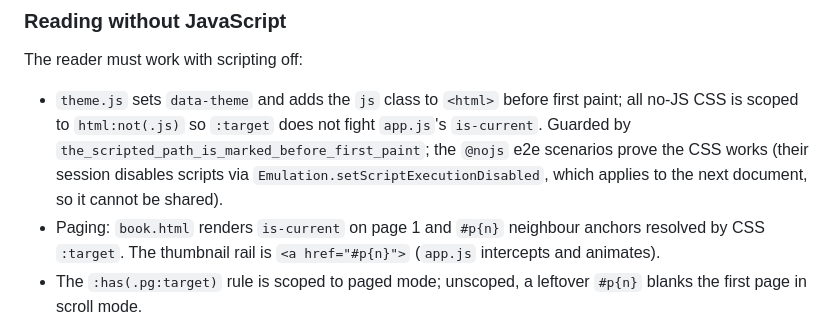
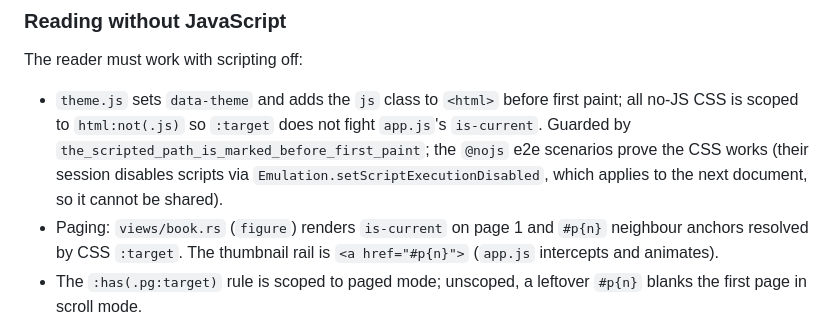
Before and after one commit to henry40408/comics, a Markdown page: CLAUDE.md, the part around the change. GitHub-like rendering.

Commit message:
docs: point the paging note at views/book.rs
Co-Authored-By: Claude Sonnet 5.5 <noreply@anthropic.com>

```diff
--- a/CLAUDE.md
+++ b/CLAUDE.md
@@ -88,7 +88,7 @@ Rejections carry a `ProtectionError` extension; nothing reads it yet.
 The reader must work with scripting off:
 
 - `theme.js` sets `data-theme` and adds the `js` class to `<html>` before first paint; all no-JS CSS is scoped to `html:not(.js)` so `:target` does not fight `app.js`'s `is-current`. Guarded by `the_scripted_path_is_marked_before_first_paint`; the `@nojs` e2e scenarios prove the CSS works (their session disables scripts via `Emulation.setScriptExecutionDisabled`, which applies to the next document, so it cannot be shared).
-- Paging: `book.html` renders `is-current` on page 1 and `#p{n}` neighbour anchors resolved by CSS `:target`. The thumbnail rail is `<a href="#p{n}">` (`app.js` intercepts and animates).
+- Paging: `views/book.rs` (`figure`) renders `is-current` on page 1 and `#p{n}` neighbour anchors resolved by CSS `:target`. The thumbnail rail is `<a href="#p{n}">` (`app.js` intercepts and animates).
 - The `:has(.pg:target)` rule is scoped to paged mode; unscoped, a leftover `#p{n}` blanks the first page in scroll mode.
 - Mode switch: links to `?mode=paged|scroll`, rendered by `handlers/book.rs` onto `<body data-mode>`; `app.js` switches in place. An unknown `mode` renders the default (no 400). Without JS the shared control is hidden and each page has its own `nojs-mode` link to `?mode=…#p{n}`, anchored to its `.pg`, not `.viewer`.
 - Script-only UI is hidden without JS rather than shown dead or stale: `.js-only` (theme toggle in all three views, topbar's live page number), plus `.counter` and `.progress`. Each page carries a `nojs-counter` instead. `script_only_controls_are_hidden_without_javascript` checks every view with a toggle.
```
